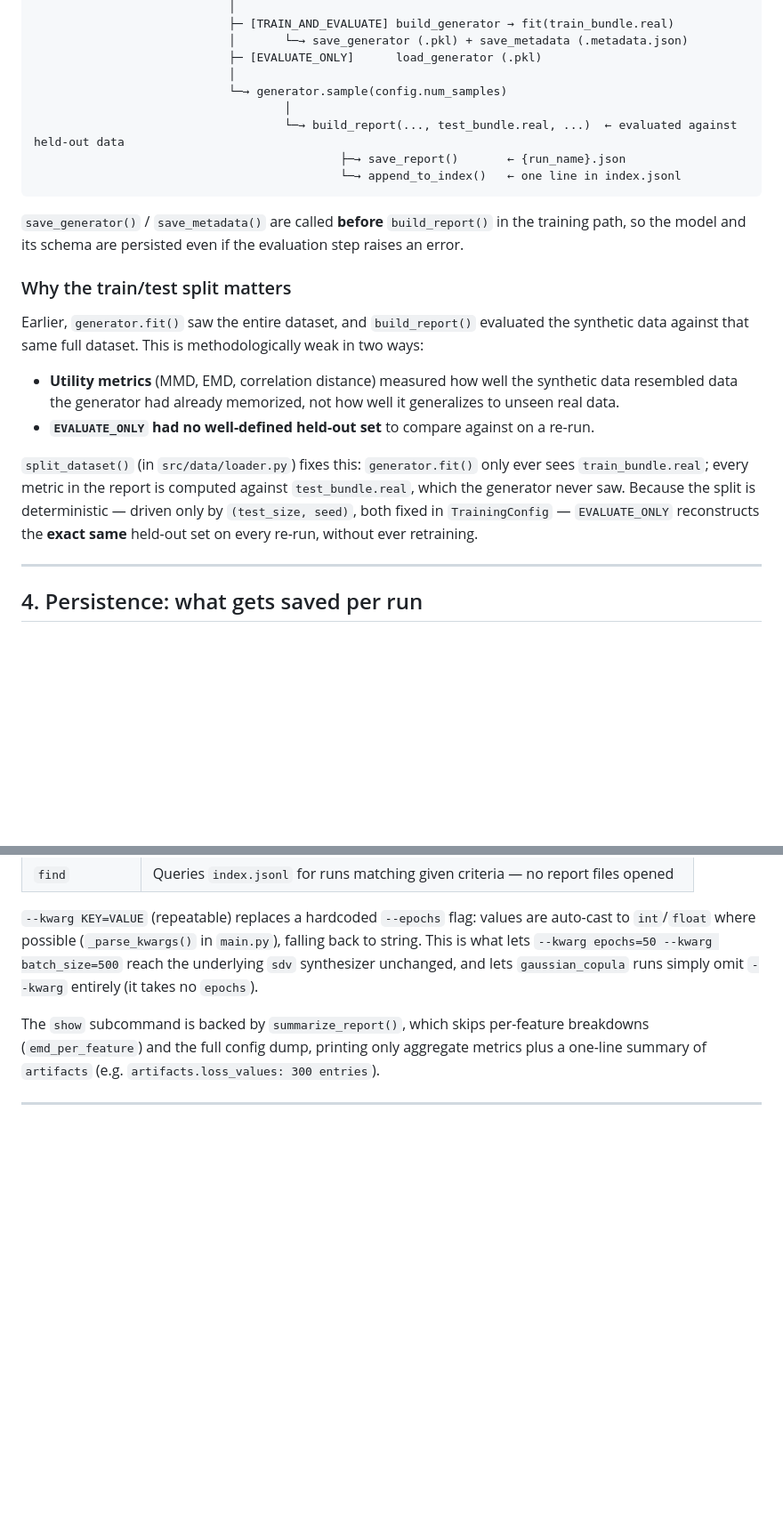
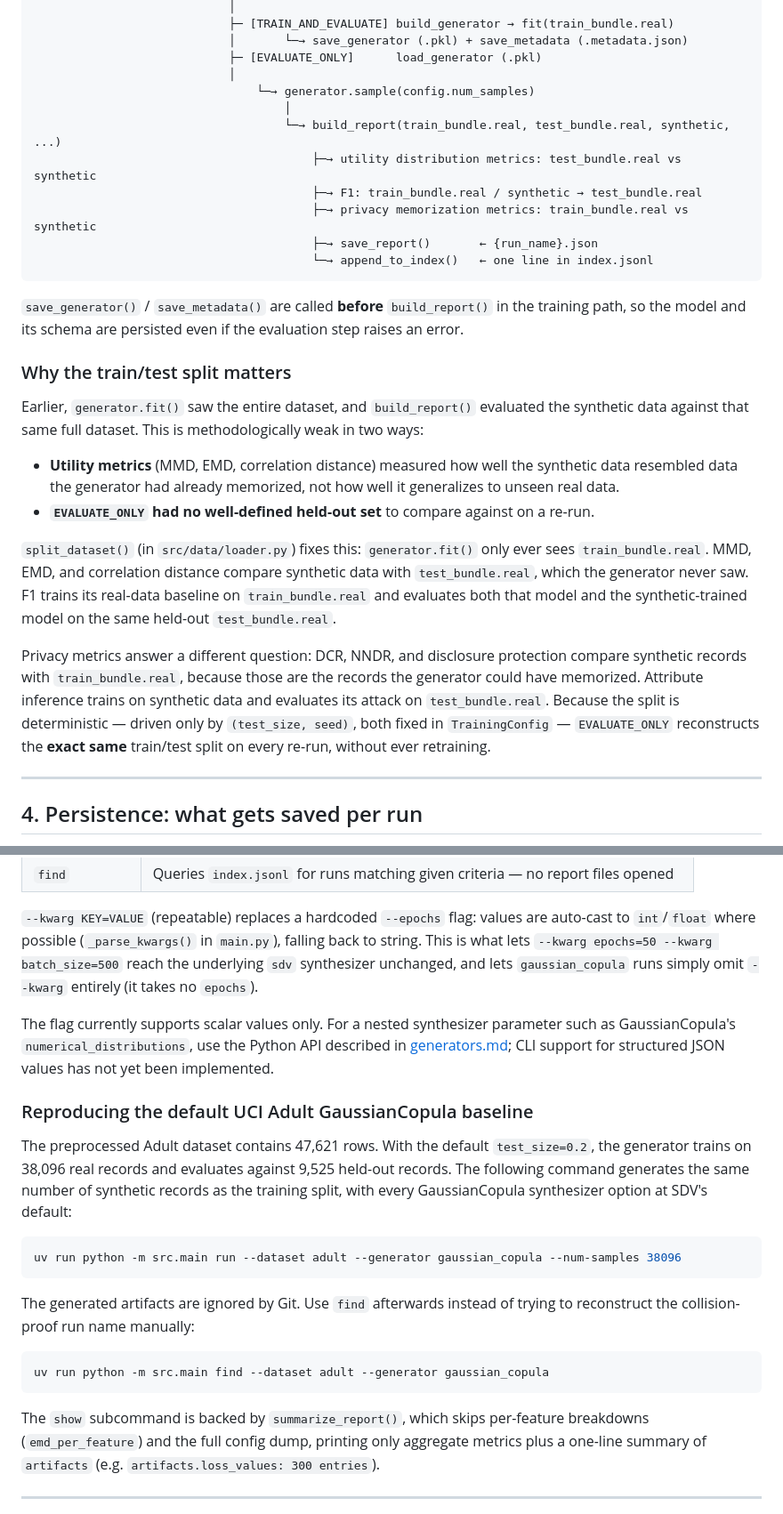
Before and after one commit to miky-alt/Loss-Aware-Synthetic-Data-Generation, a Markdown page: docs/experiments.md, 2 parts joined by grey strips. Shown at 89% size. GitHub-like rendering; blank space fills up the shorter version.

````diff
--- a/docs/experiments.md
+++ b/docs/experiments.md
@@ -81,11 +81,14 @@ load_dataset(config.dataset_name)
                             │       └─→ save_generator (.pkl) + save_metadata (.metadata.json)
                             ├─ [EVALUATE_ONLY]      load_generator (.pkl)
                             │
-                            └─→ generator.sample(config.num_samples)
+                                └─→ generator.sample(config.num_samples)
                                     │
-                                    └─→ build_report(..., test_bundle.real, ...)  ← evaluated against held-out data
-                                            ├─→ save_report()       ← {run_name}.json
-                                            └─→ append_to_index()   ← one line in index.jsonl
+                                    └─→ build_report(train_bundle.real, test_bundle.real, synthetic, ...)
+                                        ├─→ utility distribution metrics: test_bundle.real vs synthetic
+                                        ├─→ F1: train_bundle.real / synthetic → test_bundle.real
+                                        ├─→ privacy memorization metrics: train_bundle.real vs synthetic
+                                        ├─→ save_report()       ← {run_name}.json
+                                        └─→ append_to_index()   ← one line in index.jsonl
 ```
 
 `save_generator()` / `save_metadata()` are called **before** `build_report()` in the training path, so the model and its schema are persisted even if the evaluation step raises an error.
@@ -97,7 +100,9 @@ Earlier, `generator.fit()` saw the entire dataset, and `build_report()` evaluate
 - **Utility metrics** (MMD, EMD, correlation distance) measured how well the synthetic data resembled data the generator had already memorized, not how well it generalizes to unseen real data.
 - **`EVALUATE_ONLY` had no well-defined held-out set** to compare against on a re-run.
 
-`split_dataset()` (in `src/data/loader.py`) fixes this: `generator.fit()` only ever sees `train_bundle.real`; every metric in the report is computed against `test_bundle.real`, which the generator never saw. Because the split is deterministic — driven only by `(test_size, seed)`, both fixed in `TrainingConfig` — `EVALUATE_ONLY` reconstructs the **exact same** held-out set on every re-run, without ever retraining.
+`split_dataset()` (in `src/data/loader.py`) fixes this: `generator.fit()` only ever sees `train_bundle.real`. MMD, EMD, and correlation distance compare synthetic data with `test_bundle.real`, which the generator never saw. F1 trains its real-data baseline on `train_bundle.real` and evaluates both that model and the synthetic-trained model on the same held-out `test_bundle.real`.
+
+Privacy metrics answer a different question: DCR, NNDR, and disclosure protection compare synthetic records with `train_bundle.real`, because those are the records the generator could have memorized. Attribute inference trains on synthetic data and evaluates its attack on `test_bundle.real`. Because the split is deterministic — driven only by `(test_size, seed)`, both fixed in `TrainingConfig` — `EVALUATE_ONLY` reconstructs the **exact same** train/test split on every re-run, without ever retraining.
 
 ---
 
@@ -147,6 +152,22 @@ python -m src.main find      [--dataset DATASET] [--generator GEN] [--kwarg KEY=
 | `find` | Queries `index.jsonl` for runs matching given criteria — no report files opened |
 
 `--kwarg KEY=VALUE` (repeatable) replaces a hardcoded `--epochs` flag: values are auto-cast to `int`/`float` where possible (`_parse_kwargs()` in `main.py`), falling back to string. This is what lets `--kwarg epochs=50 --kwarg batch_size=500` reach the underlying `sdv` synthesizer unchanged, and lets `gaussian_copula` runs simply omit `--kwarg` entirely (it takes no `epochs`).
+
+The flag currently supports scalar values only. For a nested synthesizer parameter such as GaussianCopula's `numerical_distributions`, use the Python API described in [generators.md](generators.md#gaussiancopula-configuration); CLI support for structured JSON values has not yet been implemented.
+
+### Reproducing the default UCI Adult GaussianCopula baseline
+
+The preprocessed Adult dataset contains 47,621 rows. With the default `test_size=0.2`, the generator trains on 38,096 real records and evaluates against 9,525 held-out records. The following command generates the same number of synthetic records as the training split, with every GaussianCopula synthesizer option at SDV's default:
+
+```bash
+uv run python -m src.main run --dataset adult --generator gaussian_copula --num-samples 38096
+```
+
+The generated artifacts are ignored by Git. Use `find` afterwards instead of trying to reconstruct the collision-proof run name manually:
+
+```bash
+uv run python -m src.main find --dataset adult --generator gaussian_copula
+```
 
 The `show` subcommand is backed by `summarize_report()`, which skips per-feature breakdowns (`emd_per_feature`) and the full config dump, printing only aggregate metrics plus a one-line summary of `artifacts` (e.g. `artifacts.loss_values: 300 entries`).
 
````
Also changed, not shown: docs/generators.md (+35 -1 lines).
